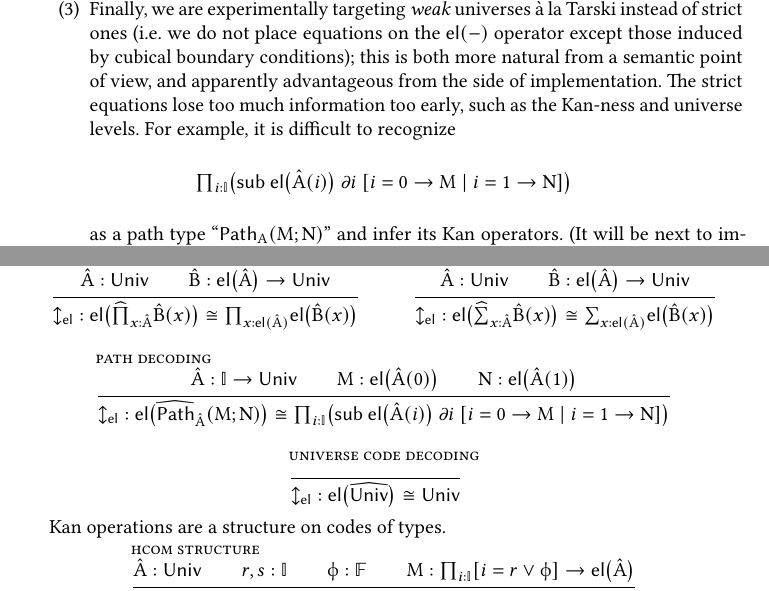
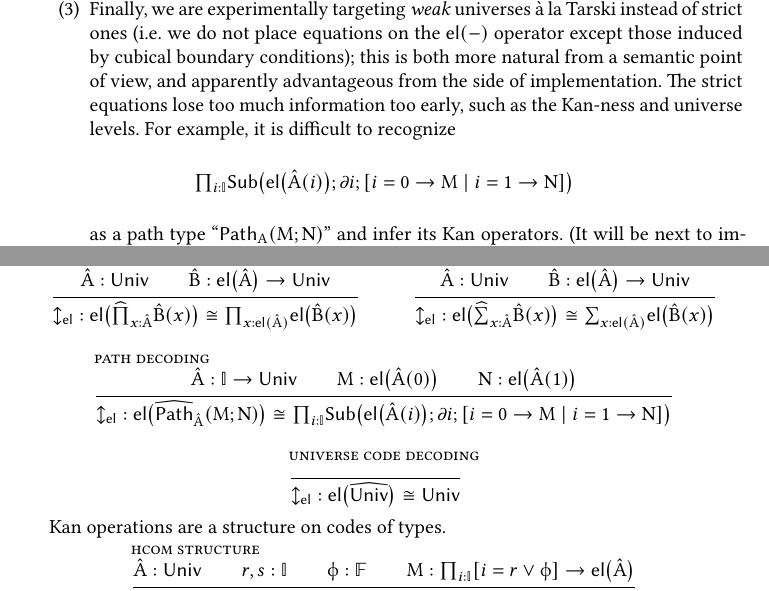
Before and after one commit to RedPRL/cooltt, a LaTeX paper (doc/kan.tex): two parts of pages 1 and 3 of 9, joined at a grey line, cut so that both start at the same text. Compiled offline with pdfLaTeX.

Commit message:
Updating Sub notation and fixing braindead LaTeX indentation

```diff
--- a/doc/kan.tex
+++ b/doc/kan.tex
@@ -62,7 +62,7 @@
   {\textstyle\prod}_{#1}\IfValueT{#2}{#2}
 }
 \NewDocumentCommand\TpSub{mmm}{
-  \mindelim{1}{\mathsf{sub}\ #1\ #2\ #3}
+  \mathsf{Sub}\prn{#1; #2; #3}
 }
 
 % pairs
@@ -178,8 +178,11 @@ instead of syntactic substitutions. We differ from
     The strict equations lose too much information too early, such as the Kan-ness
     and universe levels. For example, it is difficult to recognize
     \[
-      \Prod{i : \DIM}{\prn{\TpSub{\TpEl{\Code{A}\prn{i}}}{\Boundary{i}}{
-        \brk{i=0 \to M \delimmid i=1 \to N}}}}
+      \Prod{i : \DIM}{
+        \TpSub{\TpEl{\Code{A}\prn{i}}}{\Boundary{i}}{
+          \brk{i=0 \to M \delimmid i=1 \to N}
+        }
+      }
     \]
     as a path type ``$\TpPath{A}{M}{N}$'' and infer its Kan operators.
     (It will be next to impossible with extension types or other fancy types.)
@@ -423,8 +426,11 @@ be replaced by a hierarchy of universes.
     N : \TpEl{\Code{A}\prn{1}}
   }{
     \ElInOut : \TpEl{\CodePath{\Code{A}}{M}{N}} \cong
-    \Prod{i : \DIM}{\prn{\TpSub{\TpEl{\Code{A}\prn{i}}}{\Boundary{i}}{
-      \brk{i=0 \to M \delimmid i=1 \to N}}}}
+    \Prod{i : \DIM}{
+      \TpSub{\TpEl{\Code{A}\prn{i}}}{\Boundary{i}}{
+        \brk{i=0 \to M \delimmid i=1 \to N}
+      }
+    }
   }
   \and
   \inferrule[universe code decoding]{
```
